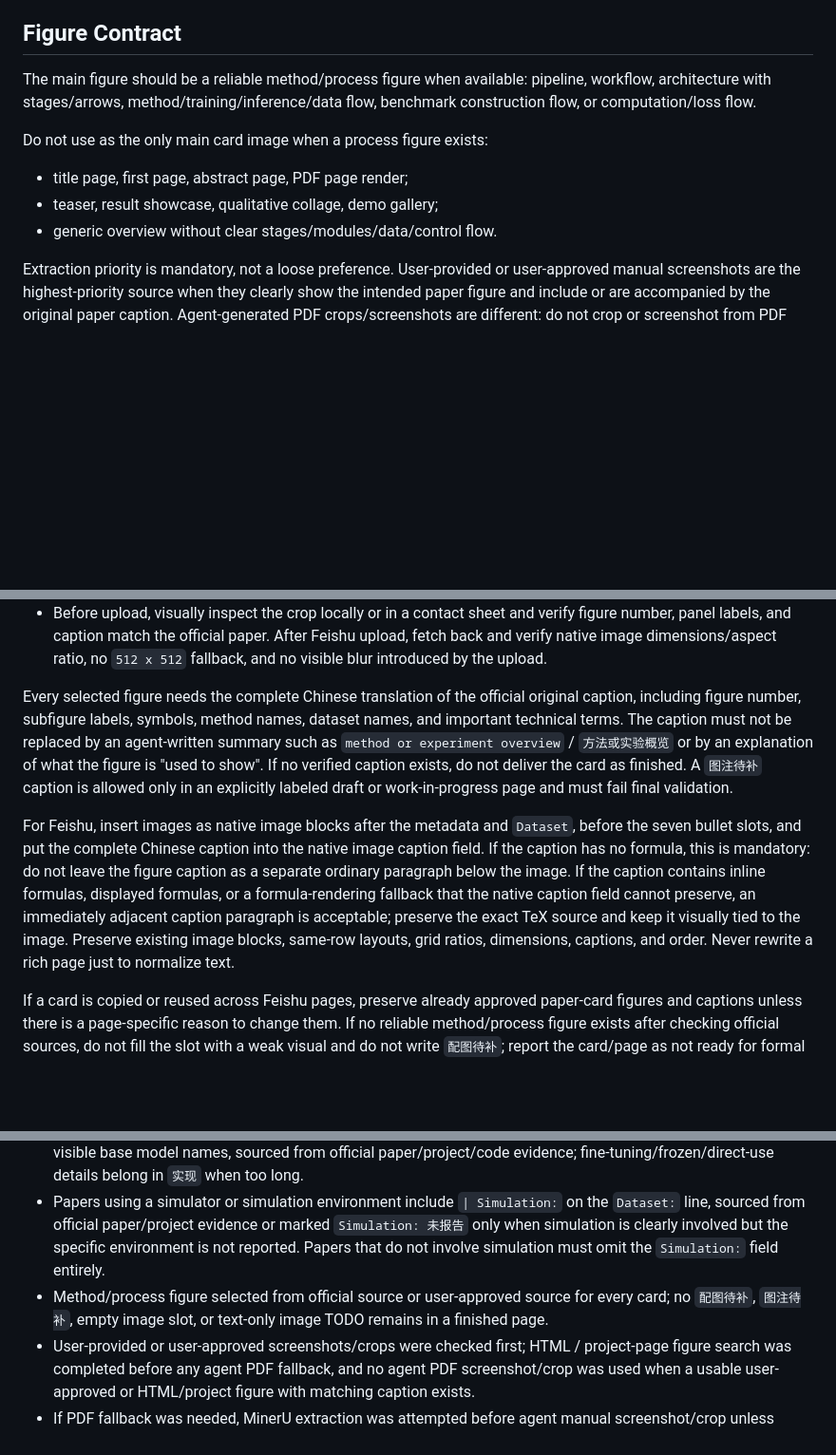
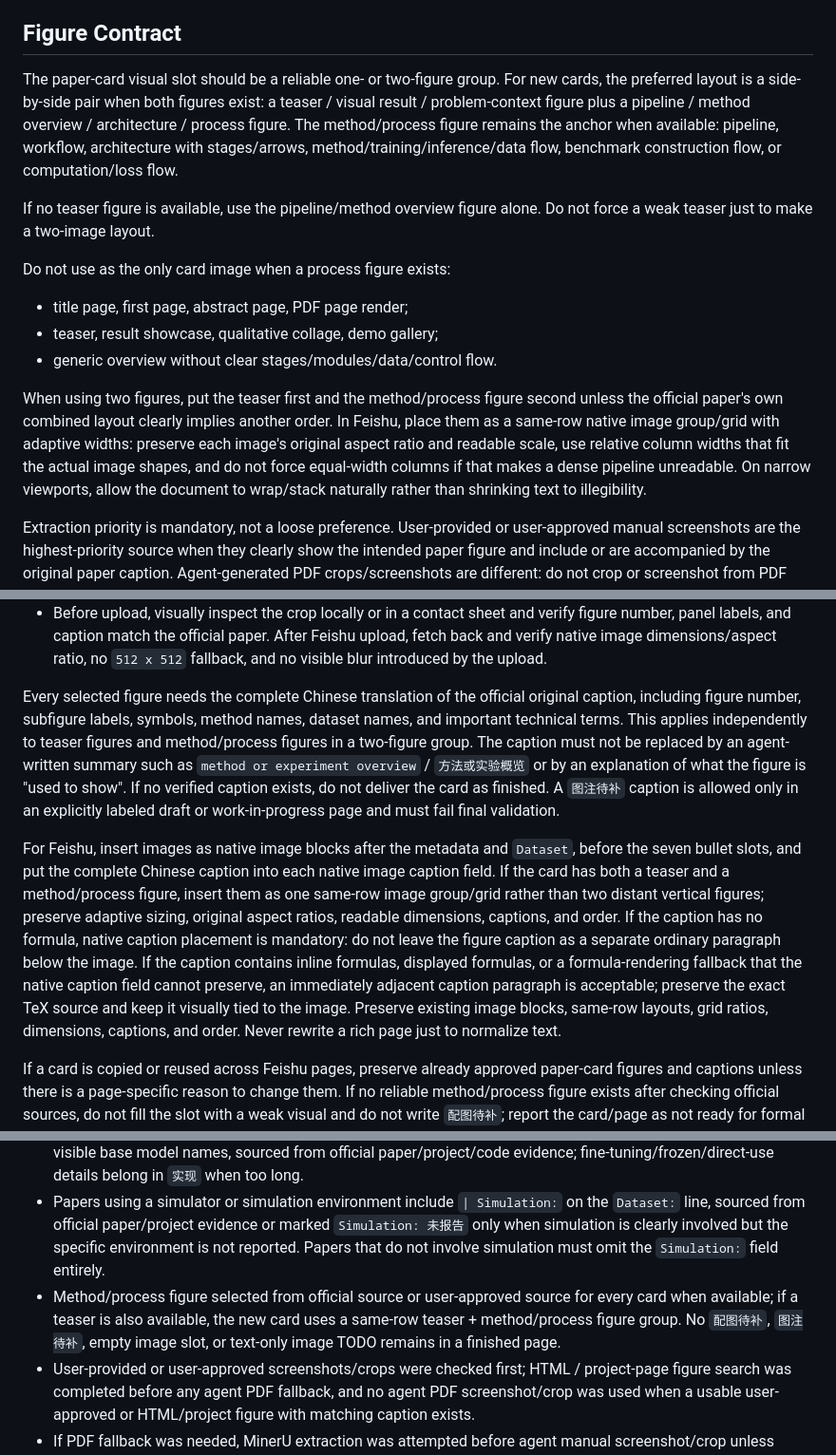
Before and after one commit to JasperPWang/lab-codex-skills, a Markdown page: paper-card-delivery/SKILL.md, 3 parts joined by grey strips. Shown at 95% size. GitHub-like rendering; blank space fills up the shorter version.

Commit message:
Prefer paired teaser and method figures in paper cards

```diff
--- a/paper-card-delivery/SKILL.md
+++ b/paper-card-delivery/SKILL.md
@@ -134,13 +135,17 @@ Translate common concepts instead of leaving them English:
 
 ## Figure Contract
 
-The main figure should be a reliable method/process figure when available: pipeline, workflow, architecture with stages/arrows, method/training/inference/data flow, benchmark construction flow, or computation/loss flow.
+The paper-card visual slot should be a reliable one- or two-figure group. For new cards, the preferred layout is a side-by-side pair when both figures exist: a teaser / visual result / problem-context figure plus a pipeline / method overview / architecture / process figure. The method/process figure remains the anchor when available: pipeline, workflow, architecture with stages/arrows, method/training/inference/data flow, benchmark construction flow, or computation/loss flow.
 
-Do not use as the only main card image when a process figure exists:
+If no teaser figure is available, use the pipeline/method overview figure alone. Do not force a weak teaser just to make a two-image layout.
+
+Do not use as the only card image when a process figure exists:
 
 - title page, first page, abstract page, PDF page render;
 - teaser, result showcase, qualitative collage, demo gallery;
 - generic overview without clear stages/modules/data/control flow.
+
+When using two figures, put the teaser first and the method/process figure second unless the official paper's own combined layout clearly implies another order. In Feishu, place them as a same-row native image group/grid with adaptive widths: preserve each image's original aspect ratio and readable scale, use relative column widths that fit the actual image shapes, and do not force equal-width columns if that makes a dense pipeline unreadable. On narrow viewports, allow the document to wrap/stack naturally rather than shrinking text to illegibility.
 
 Extraction priority is mandatory, not a loose preference. User-provided or user-approved manual screenshots are the highest-priority source when they clearly show the intended paper figure and include or are accompanied by the original paper caption. Agent-generated PDF crops/screenshots are different: do not crop or screenshot from PDF when a user-approved figure or official HTML/project figure asset with a matching caption is available. A PDF-derived figure made by the agent can only be used after the earlier source classes below have been checked and found unavailable, unusable, or not a method/process figure.
 
@@ -169,9 +174,9 @@ Agent manual PDF crop quality standard, for last-resort crops only:
 - If the cropped figure is visually soft, too small, or hard to read at normal Feishu card width, rerender at higher DPI and recrop. If it remains unreadable or ambiguous, do not ship the card as finished; continue extraction or mark the overall deliverable as a draft/blocker.
 - Before upload, visually inspect the crop locally or in a contact sheet and verify figure number, panel labels, and caption match the official paper. After Feishu upload, fetch back and verify native image dimensions/aspect ratio, no `512 x 512` fallback, and no visible blur introduced by the upload.
 
-Every selected figure needs the complete Chinese translation of the official original caption, including figure number, subfigure labels, symbols, method names, dataset names, and important technical terms. The caption must not be replaced by an agent-written summary such as `method or experiment overview` / `方法或实验概览` or by an explanation of what the figure is "used to show". If no verified caption exists, do not deliver the card as finished. A `图注待补` caption is allowed only in an explicitly labeled draft or work-in-progress page and must fail final validation.
+Every selected figure needs the complete Chinese translation of the official original caption, including figure number, subfigure labels, symbols, method names, dataset names, and important technical terms. This applies independently to teaser figures and method/process figures in a two-figure group. The caption must not be replaced by an agent-written summary such as `method or experiment overview` / `方法或实验概览` or by an explanation of what the figure is "used to show". If no verified caption exists, do not deliver the card as finished. A `图注待补` caption is allowed only in an explicitly labeled draft or work-in-progress page and must fail final validation.
 
-For Feishu, insert images as native image blocks after the metadata and `Dataset`, before the seven bullet slots, and put the complete Chinese caption into the native image caption field. If the caption has no formula, this is mandatory: do not leave the figure caption as a separate ordinary paragraph below the image. If the caption contains inline formulas, displayed formulas, or a formula-rendering fallback that the native caption field cannot preserve, an immediately adjacent caption paragraph is acceptable; preserve the exact TeX source and keep it visually tied to the image. Preserve existing image blocks, same-row layouts, grid ratios, dimensions, captions, and order. Never rewrite a rich page just to normalize text.
+For Feishu, insert images as native image blocks after the metadata and `Dataset`, before the seven bullet slots, and put the complete Chinese caption into each native image caption field. If the card has both a teaser and a method/process figure, insert them as one same-row image group/grid rather than two distant vertical figures; preserve adaptive sizing, original aspect ratios, readable dimensions, captions, and order. If the caption has no formula, native caption placement is mandatory: do not leave the figure caption as a separate ordinary paragraph below the image. If the caption contains inline formulas, displayed formulas, or a formula-rendering fallback that the native caption field cannot preserve, an immediately adjacent caption paragraph is acceptable; preserve the exact TeX source and keep it visually tied to the image. Preserve existing image blocks, same-row layouts, grid ratios, dimensions, captions, and order. Never rewrite a rich page just to normalize text.
 
 If a card is copied or reused across Feishu pages, preserve already approved paper-card figures and captions unless there is a page-specific reason to change them. If no reliable method/process figure exists after checking official sources, do not fill the slot with a weak visual and do not write `配图待补`; report the card/page as not ready for formal delivery.
 
@@ -215,7 +220,7 @@ Before presenting a finished card, explicitly verify:
 - `Dataset:` filled from source or explicitly marked, with at most three visible dataset names separated by ASCII comma plus space; extra training/evaluation datasets belong in `实现`.
 - Papers using open-source/pretrained base models include `| Base:` on the `Dataset:` line with at most three visible base model names, sourced from official paper/project/code evidence; fine-tuning/frozen/direct-use details belong in `实现` when too long.
 - Papers using a simulator or simulation environment include `| Simulation:` on the `Dataset:` line, sourced from official paper/project evidence or marked `Simulation: 未报告` only when simulation is clearly involved but the specific environment is not reported. Papers that do not involve simulation must omit the `Simulation:` field entirely.
-- Method/process figure selected from official source or user-approved source for every card; no `配图待补`, `图注待补`, empty image slot, or text-only image TODO remains in a finished page.
+- Method/process figure selected from official source or user-approved source for every card when available; if a teaser is also available, the new card uses a same-row teaser + method/process figure group. No `配图待补`, `图注待补`, empty image slot, or text-only image TODO remains in a finished page.
 - User-provided or user-approved screenshots/crops were checked first; HTML / project-page figure search was completed before any agent PDF fallback, and no agent PDF screenshot/crop was used when a usable user-approved or HTML/project figure with matching caption exists.
 - If PDF fallback was needed, MinerU extraction was attempted before agent manual screenshot/crop unless MinerU is unavailable; any remaining agent manual crop was visually QA'd against the official PDF, and the reason user-approved / HTML / project / MinerU sources could not be used is recorded in task notes.
 - Any last-resort agent manual PDF crop was rendered from the PDF at high DPI, tightly cropped, saved losslessly, visually inspected before upload, and fetched back from Feishu to verify dimensions/aspect ratio and readability.
```
Also changed, not shown: other parts of paper-card-delivery/SKILL.md (+2 -1 lines), feishu-doc-workflow/SKILL.md (+3 -1 lines).
